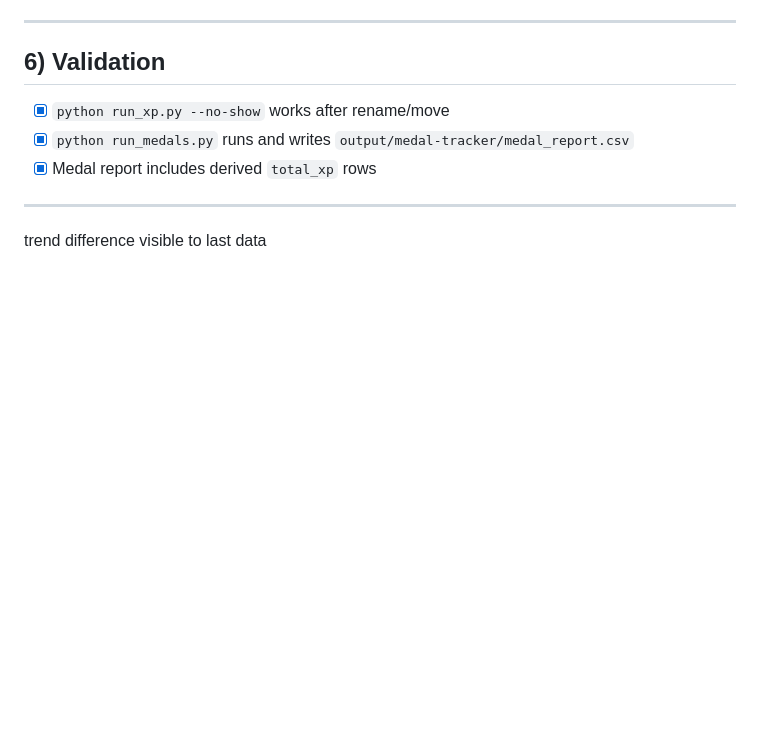
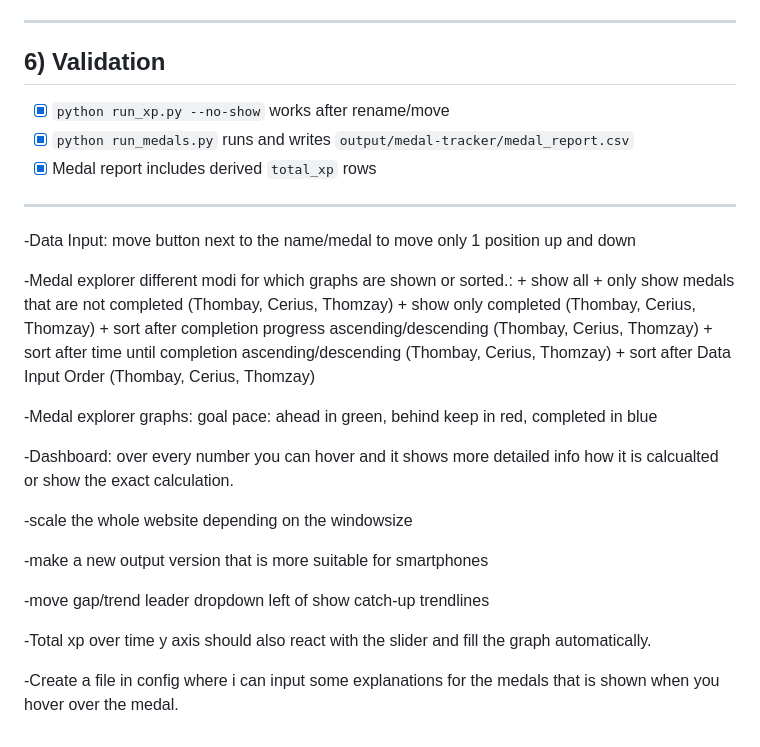
Before and after one commit to Thombay/PoGo_XP, a Markdown page: TODO.md, the part around the change. GitHub-like rendering; blank space fills up the shorter version.

Commit message:
New TODOs

```diff
--- a/TODO.md
+++ b/TODO.md
@@ -89,4 +89,26 @@ Notes:
 
 ---
 
-trend difference visible to last data
+-Data Input: move button next to the name/medal to move only 1 position up and down
+
+-Medal explorer different modi for which graphs are shown or sorted.:
+    + show all
+    + only show medals that are not completed (Thombay, Cerius, Thomzay)
+    + show only completed (Thombay, Cerius, Thomzay)
+    + sort after completion progress ascending/descending (Thombay, Cerius, Thomzay)
+    + sort after time until completion ascending/descending (Thombay, Cerius, Thomzay)
+    + sort after Data Input Order (Thombay, Cerius, Thomzay)
+
+-Medal explorer graphs: goal pace: ahead in green, behind keep in red, completed in blue
+
+-Dashboard: over every number you can hover and it shows more detailed info how it is calcualted or show the exact calculation.
+
+-scale the whole website depending on the windowsize
+
+-make a new output version that is more suitable for smartphones
+
+-move gap/trend leader dropdown left of show catch-up trendlines
+
+-Total xp over time y axis should also react with the slider and fill the graph automatically.
+
+-Create a file in config where i can input some explanations for the medals that is shown when you hover over the medal.
```
